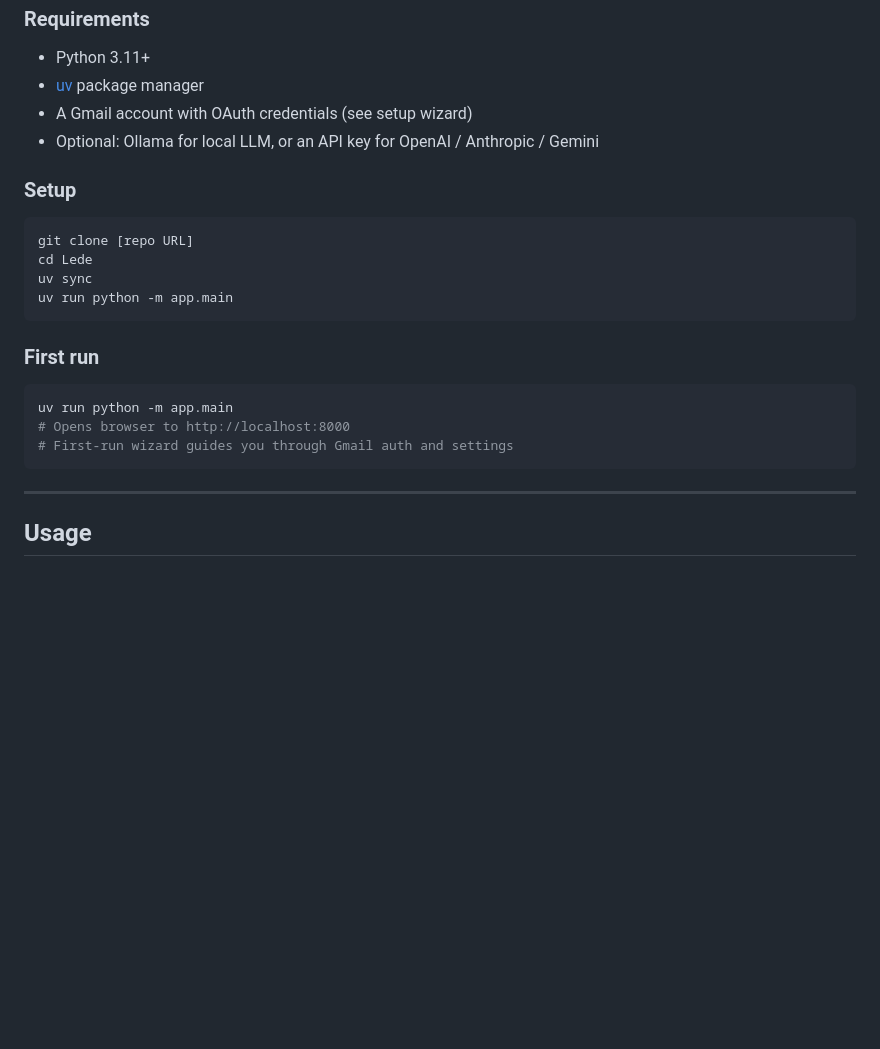
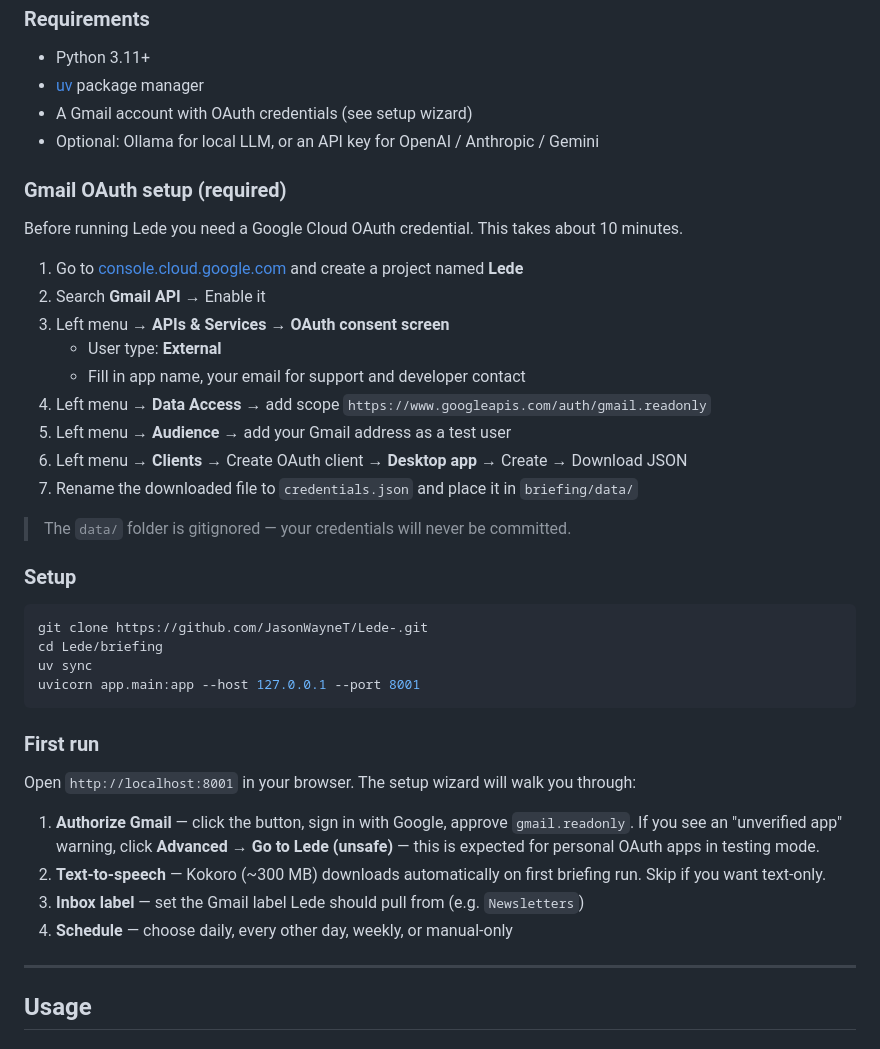
Before and after one commit to JasonWayneT/Lede-, a Markdown page: README.md, the part around the change. Drawn GitHub-style; blank space fills up the shorter version.

Commit message:
Add Gmail OAuth setup instructions to README
Step-by-step Google Cloud Console walkthrough including new UI (Data Access
for scopes, Audience for test users) and first-run wizard guidance.

Co-Authored-By: Claude Sonnet 4.6 <noreply@anthropic.com>

````diff
--- a/README.md
+++ b/README.md
@@ -45,22 +45,39 @@ Lede pulls the newsletters you subscribe to from Gmail, synthesizes cross-source
 - A Gmail account with OAuth credentials (see setup wizard)
 - Optional: Ollama for local LLM, or an API key for OpenAI / Anthropic / Gemini
 
+### Gmail OAuth setup (required)
+
+Before running Lede you need a Google Cloud OAuth credential. This takes about 10 minutes.
+
+1. Go to [console.cloud.google.com](https://console.cloud.google.com) and create a project named **Lede**
+2. Search **Gmail API** → Enable it
+3. Left menu → **APIs & Services → OAuth consent screen**
+   - User type: **External**
+   - Fill in app name, your email for support and developer contact
+4. Left menu → **Data Access** → add scope `https://www.googleapis.com/auth/gmail.readonly`
+5. Left menu → **Audience** → add your Gmail address as a test user
+6. Left menu → **Clients** → Create OAuth client → **Desktop app** → Create → Download JSON
+7. Rename the downloaded file to `credentials.json` and place it in `briefing/data/`
+
+> The `data/` folder is gitignored — your credentials will never be committed.
+
 ### Setup
 
 ```bash
-git clone [repo URL]
-cd Lede
+git clone https://github.com/JasonWayneT/Lede-.git
+cd Lede/briefing
 uv sync
-uv run python -m app.main
+uvicorn app.main:app --host 127.0.0.1 --port 8001
 ```
 
 ### First run
 
-```bash
-uv run python -m app.main
-# Opens browser to http://localhost:8000
-# First-run wizard guides you through Gmail auth and settings
-```
+Open `http://localhost:8001` in your browser. The setup wizard will walk you through:
+
+1. **Authorize Gmail** — click the button, sign in with Google, approve `gmail.readonly`. If you see an "unverified app" warning, click **Advanced → Go to Lede (unsafe)** — this is expected for personal OAuth apps in testing mode.
+2. **Text-to-speech** — Kokoro (~300 MB) downloads automatically on first briefing run. Skip if you want text-only.
+3. **Inbox label** — set the Gmail label Lede should pull from (e.g. `Newsletters`)
+4. **Schedule** — choose daily, every other day, weekly, or manual-only
 
 ---
 
````
